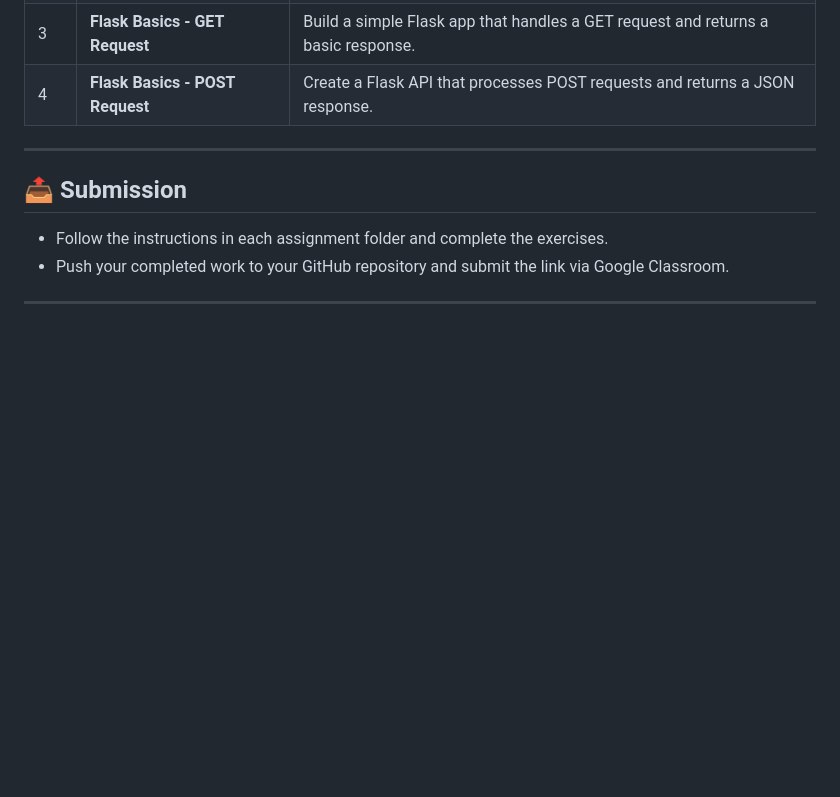
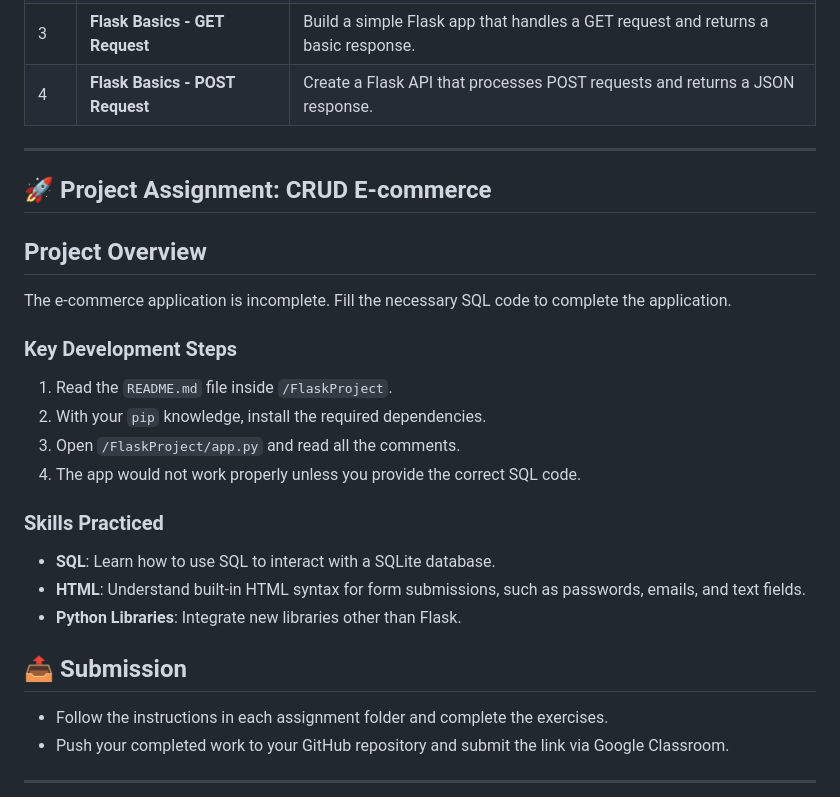
Before and after one commit to KyneLaggui/gdg-python-flask, a Markdown page: README.md, the part around the change. Drawn GitHub-style; blank space fills up the shorter version.

Commit message:
Update: readme

```diff
--- a/README.md
+++ b/README.md
@@ -98,6 +98,25 @@ By default, Flask will run on `http://127.0.0.1:5000/`. Open this URL in your br
 
 ---
 
+## 🚀 Project Assignment: CRUD E-commerce
+
+## Project Overview
+
+The e-commerce application is incomplete. Fill the necessary SQL code to complete the application.
+
+### Key Development Steps
+
+1. Read the `README.md` file inside `/FlaskProject`.
+2. With your `pip` knowledge, install the required dependencies.
+3. Open `/FlaskProject/app.py` and read all the comments.
+4. The app would not work properly unless you provide the correct SQL code.
+
+### Skills Practiced
+
+- **SQL**: Learn how to use SQL to interact with a SQLite database.
+- **HTML**: Understand built-in HTML syntax for form submissions, such as passwords, emails, and text fields.
+- **Python Libraries**: Integrate new libraries other than Flask.
+
 ## 📤 Submission
 
 - Follow the instructions in each assignment folder and complete the exercises.
```
